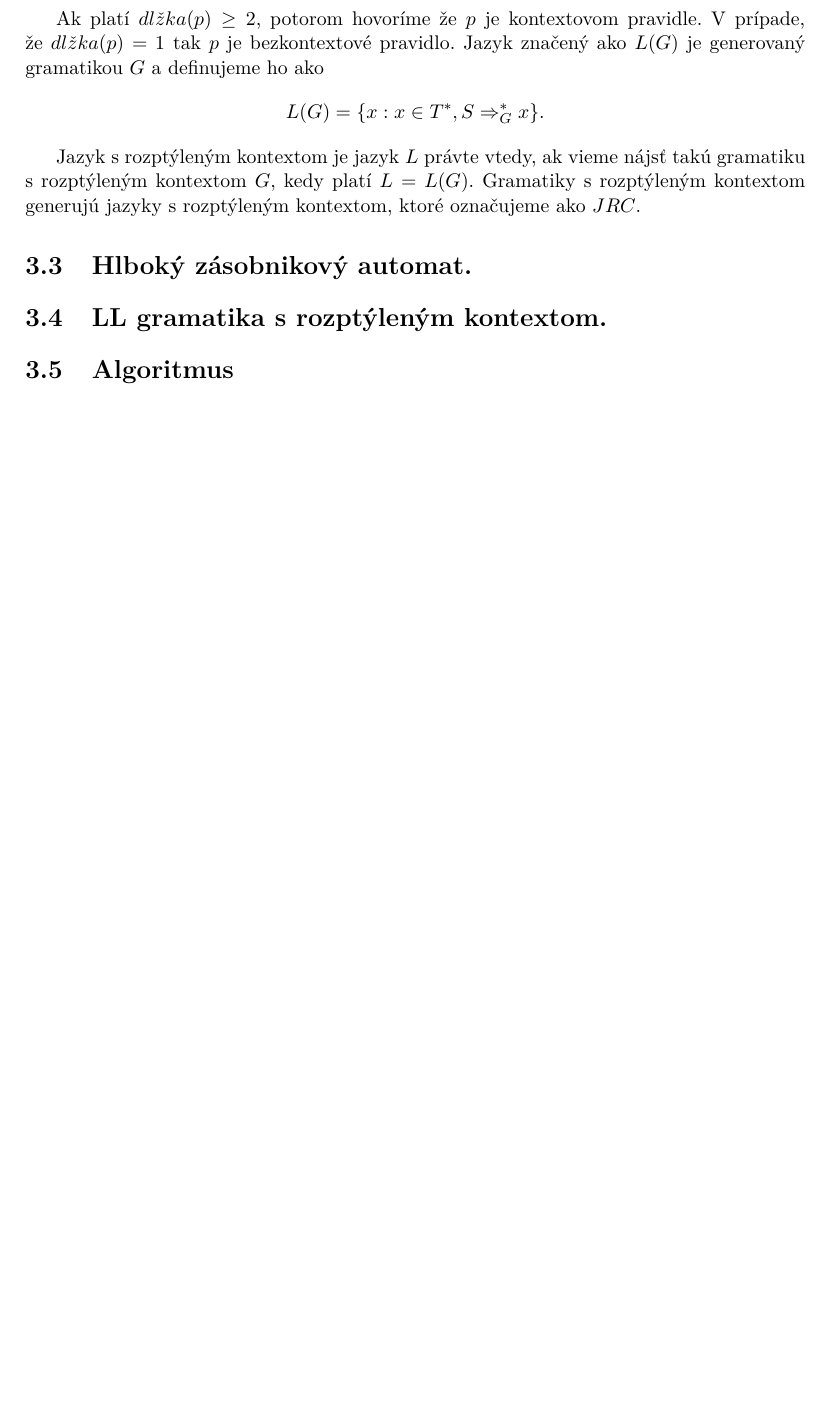
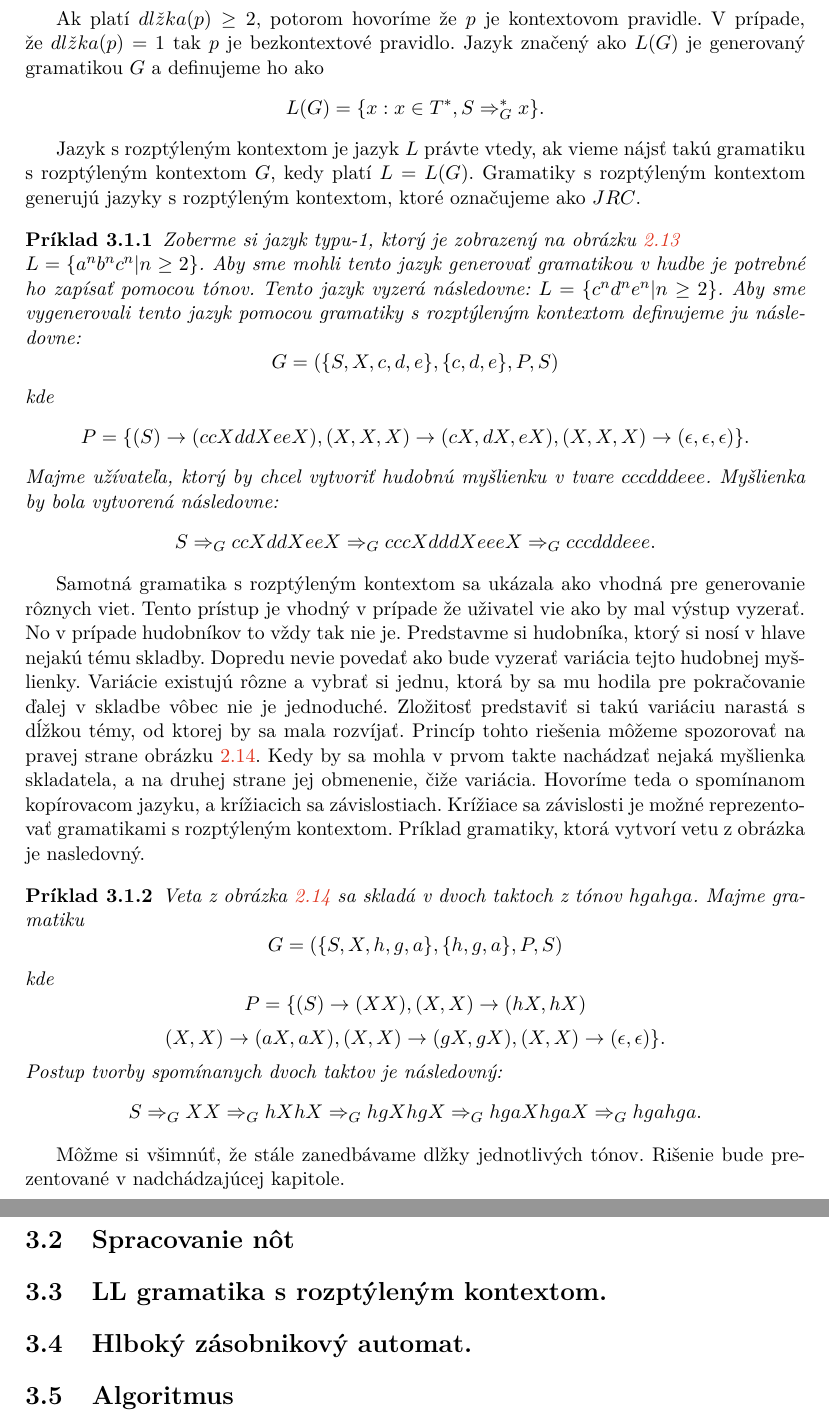
Before and after one commit to NaKamize/IBT, a LaTeX thesis (thesis/projekt.tex, which reads thesis/projekt-01-kapitoly.tex): part of page 20 of 23 before the commit and two parts of pages 20 and 21 of 24 after it, the two joined at a grey line, cut so that both start at the same text, the shorter picture padded with empty space. Compiled offline with pdfLaTeX.

Commit message:
Added text to SCG section.

```diff
--- a/thesis/projekt-01-kapitoly.tex
+++ b/thesis/projekt-01-kapitoly.tex
@@ -324,9 +325,25 @@ Ak platí $dl\check{z}ka(p) \geq 2$, potorom hovoríme že $p$ je kontextovom pr
 
 Jazyk s rozptýleným kontextom je jazyk $L$ právte vtedy, ak vieme nájsť takú gramatiku s rozptýleným kontextom $G$, kedy platí $L = L(G)$. Gramatiky s rozptýleným kontextom generujú jazyky s rozptýleným kontextom, ktoré označujeme ako $JRC$.
 
-\section{Hlboký zásobnikový automat.}
+\begin{example}
+    Zoberme si jazyk typu-1, ktorý je zobrazený na obrázku \ref{fig:chomhier} \\ $L = \{a^n b^n c^n| n \geq 2\}$. Aby sme mohli tento jazyk generovať gramatikou v hudbe je potrebné ho zapísať pomocou tónov. Tento jazyk vyzerá následovne: $L = \{c^n d^n e^n| n \geq 2\}$. Aby sme vygenerovali tento jazyk pomocou gramatiky s rozptýleným kontextom definujeme ju následovne: $$ G = (\{S, X, c, d, e\}, \{c,d,e\}, P, S)$$ kde $$P = \{(S) \rightarrow (ccXddXeeX), (X,X,X) \rightarrow (cX, dX, eX), (X,X,X) \rightarrow (\epsilon, \epsilon, \epsilon)\}.$$
+    Majme užívateľa, ktorý by chcel vytvoriť hudobnú myšlienku v tvare $cccdddeee$. Myšlienka by bola vytvorená následovne: $$ S \Rightarrow_G  ccXddXeeX \Rightarrow_G cccXdddXeeeX \Rightarrow_G cccdddeee.$$
+\end{example}
+
+Samotná gramatika s rozptýleným kontextom sa ukázala ako vhodná pre generovanie rôznych viet. Tento prístup je vhodný v prípade že uživatel vie ako by mal výstup vyzerať. No v prípade hudobníkov to vždy tak nie je. Predstavme si hudobníka, ktorý si nosí v hlave nejakú tému skladby. Dopredu nevie povedať ako bude vyzerať variácia tejto hudobnej myšlienky. Variácie existujú rôzne a vybrať si jednu, ktorá by sa mu hodila pre pokračovanie ďalej v skladbe vôbec nie je jednoduché. Zložitosť predstaviť si takú variáciu narastá s dĺžkou témy, od ktorej by sa mala rozvíjať. Princíp tohto riešenia môžeme spozorovať na pravej strane obrázku \ref{fig:dependencies}. Kedy by sa mohla v prvom takte nachádzať nejaká myšlienka skladatela, a na druhej strane jej obmenenie, čiže variácia. Hovoríme teda o spomínanom kopírovacom jazyku, a krížiacich sa závislostiach. Krížiace sa závislosti je možné reprezentovať gramatikami s rozptýleným kontextom. Príklad gramatiky, ktorá vytvorí vetu z obrázka je nasledovný.
+
+\begin{example}
+Veta z obrázka \ref{fig:dependencies} sa skladá v dvoch taktoch z tónov $hgahga$. Majme gramatiku $$G = (\{S,X,h,g,a\}, \{h,g,a\}, P, S)$$ kde $$P = \{(S) \rightarrow (XX), (X,X) \rightarrow (hX,hX)$$ $$(X,X) \rightarrow (aX,aX), (X,X) \rightarrow (gX,gX), (X,X) \rightarrow (\epsilon, \epsilon)\}.$$ Postup tvorby spomínanych dvoch taktov je následovný: $$S \Rightarrow_G XX \Rightarrow_G hXhX \Rightarrow_G hgXhgX \Rightarrow_G hgaXhgaX \Rightarrow_G hgahga.$$
+\end{example}
+
+Môžme si všimnúť, že stále zanedbávame dlžky jednotlivých tónov. Rišenie bude prezentované v nadchádzajúcej kapitole.
+
+\section{Spracovanie nôt}
 
 \section{LL gramatika s rozptýleným kontextom.}
+
+
+\section{Hlboký zásobnikový automat.}
 
 \section{Algoritmus}
 
```
Also changed, not shown: thesis/projekt-01-kapitoly.tex (9 more changed lines).
